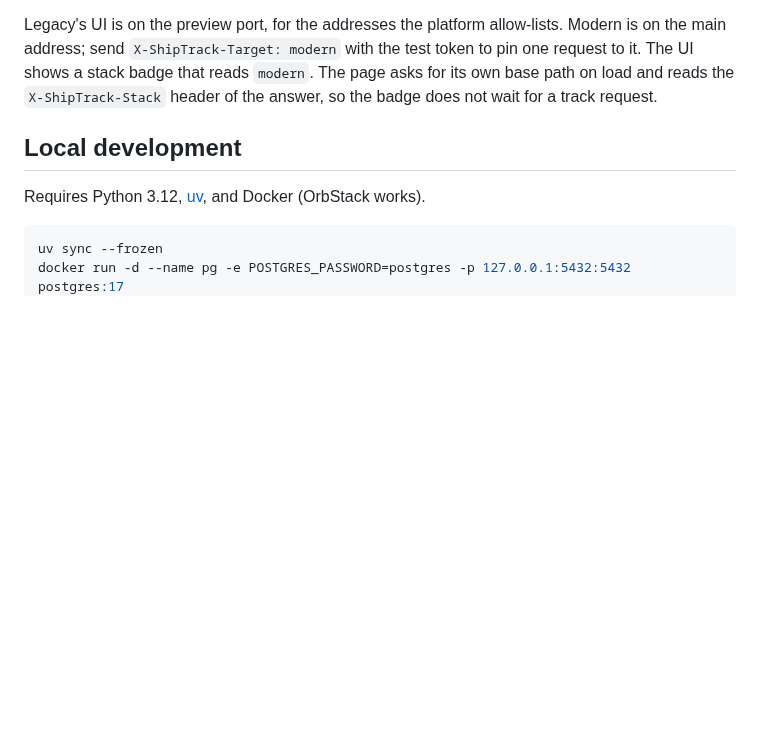
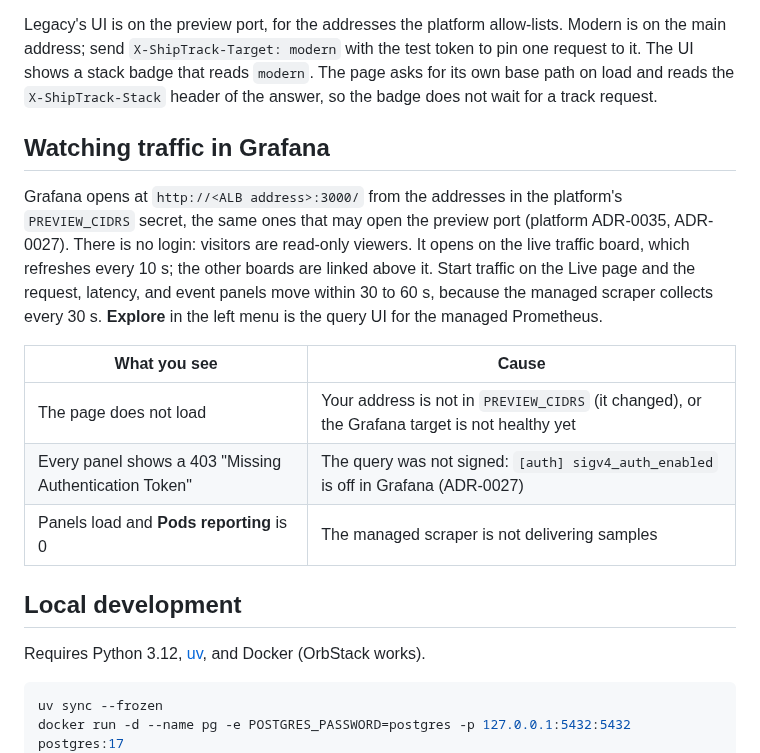
Before and after one commit to loriamichaelj/shiptrack-modern, a Markdown page: README.md, the part around one of its changes. Rendered like a GitHub page; blank space fills up the shorter version.

```diff
--- a/README.md
+++ b/README.md
@@ -70,6 +91,21 @@ Legacy's UI is on the preview port, for the addresses the platform allow-lists.
 main address; send `X-ShipTrack-Target: modern` with the test token to pin one request to it. The
 UI shows a stack badge that reads `modern`. The page asks for its own base path on load and reads the
 `X-ShipTrack-Stack` header of the answer, so the badge does not wait for a track request.
+
+## Watching traffic in Grafana
+
+Grafana opens at `http://<ALB address>:3000/` from the addresses in the platform's `PREVIEW_CIDRS`
+secret, the same ones that may open the preview port (platform ADR-0035, ADR-0027). There is no login:
+visitors are read-only viewers. It opens on the live traffic board, which refreshes every 10 s; the
+other boards are linked above it. Start traffic on the Live page and the request, latency, and event
+panels move within 30 to 60 s, because the managed scraper collects every 30 s. **Explore** in the
+left menu is the query UI for the managed Prometheus.
+
+| What you see | Cause |
+|---|---|
+| The page does not load | Your address is not in `PREVIEW_CIDRS` (it changed), or the Grafana target is not healthy yet |
+| Every panel shows a 403 "Missing Authentication Token" | The query was not signed: `[auth] sigv4_auth_enabled` is off in Grafana (ADR-0027) |
+| Panels load and **Pods reporting** is 0 | The managed scraper is not delivering samples |
 
 ## Local development
 
```
Also changed, not shown: other parts of README.md (+21 -0 lines), docs/DESIGN.md (+2 -2 lines), docs/images/ui-browse.png (added), docs/images/ui-live-charts.png (added), docs/images/ui-live.png (added), docs/images/ui-track.png (added).
